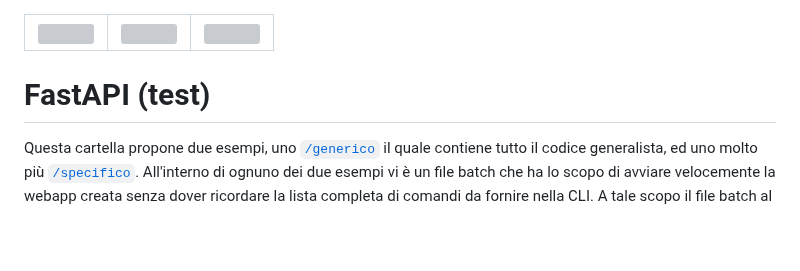
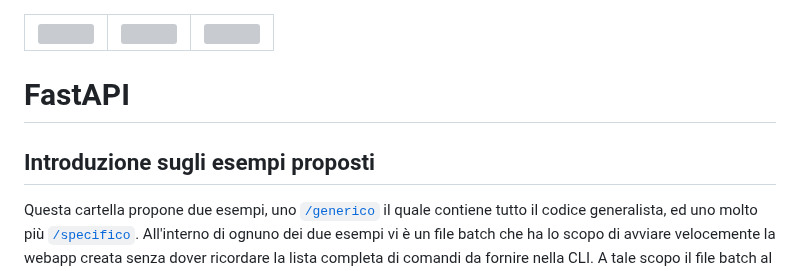
Before and after one commit to birg81/school-as-2022-23-tpsit-5x, a Markdown page: tpsit-5x/es-08/readme.md, the part around the change. Rendered like a GitHub page; blank space fills up the shorter version; grey boxes are pictures that could not be loaded.

````diff
--- a/tpsit-5x/es-08/readme.md
+++ b/tpsit-5x/es-08/readme.md
@@ -12,7 +12,10 @@
 </tr>
 </table>
 
-# FastAPI (test)
+
+# FastAPI
+
+## Introduzione sugli esempi proposti
 
 Questa cartella propone due esempi, uno [```/generico```](./generic) il quale contiene tutto il codice generalista, ed uno molto più [```/specifico```](./fullsimple).
 All'interno di ognuno dei due esempi vi è un file batch che ha lo scopo di avviare velocemente la webapp creata senza dover ricordare la lista completa di comandi da fornire nella CLI.
````
